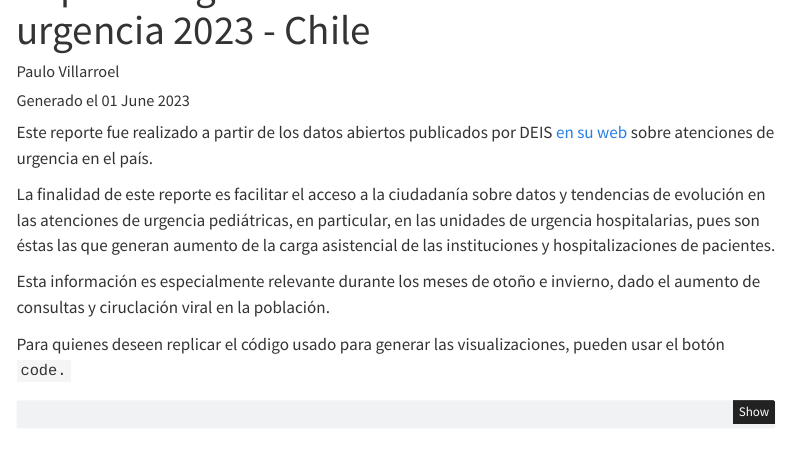
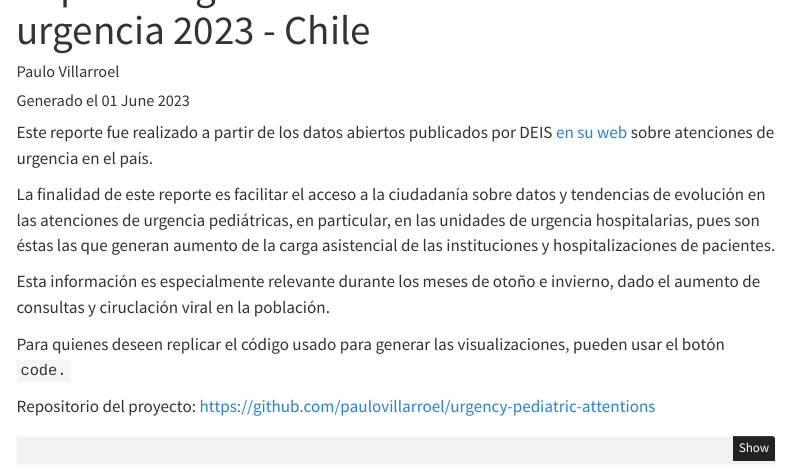
Before and after one commit to paulovillarroel/urgency-pediatric-attentions, a Quarto document (index.qmd): the page in a window 1100 px wide, from 60 px down. Rendered offline with R 4.5, knitr and Pandoc in place of Quarto, with nearby package versions; some code elsewhere in the file could not run offline; menus at the side of the page are left out; column names are cleaned by a stand-in for the janitor package.

Commit message:
Add link to repo

````diff
--- a/index.qmd
+++ b/index.qmd
@@ -19,6 +19,8 @@ La finalidad de este reporte es facilitar el acceso a la ciudadanía sobre datos
 Esta información es especialmente relevante durante los meses de otoño e invierno, dado el aumento de consultas y ciruclación viral en la población. <br>
 
 Para quienes deseen replicar el código usado para generar las visualizaciones, pueden usar el botón `code.`
+
+Repositorio del proyecto: <https://github.com/paulovillarroel/urgency-pediatric-attentions> <br>
 
 ```{r setup, include=FALSE}
 knitr::opts_chunk$set(warning = FALSE, message = FALSE)
````
Also changed, not shown: 2 other files.
